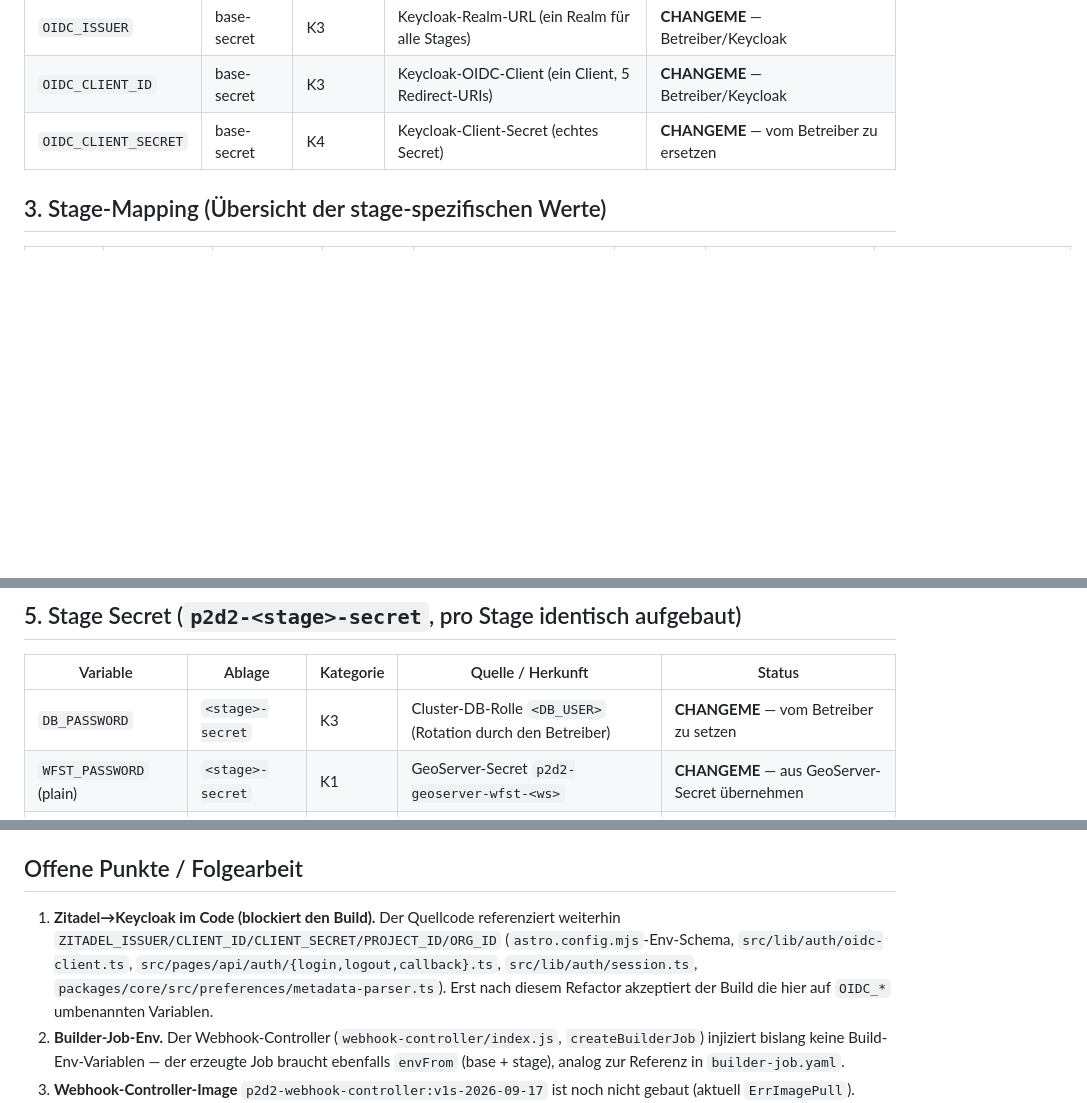
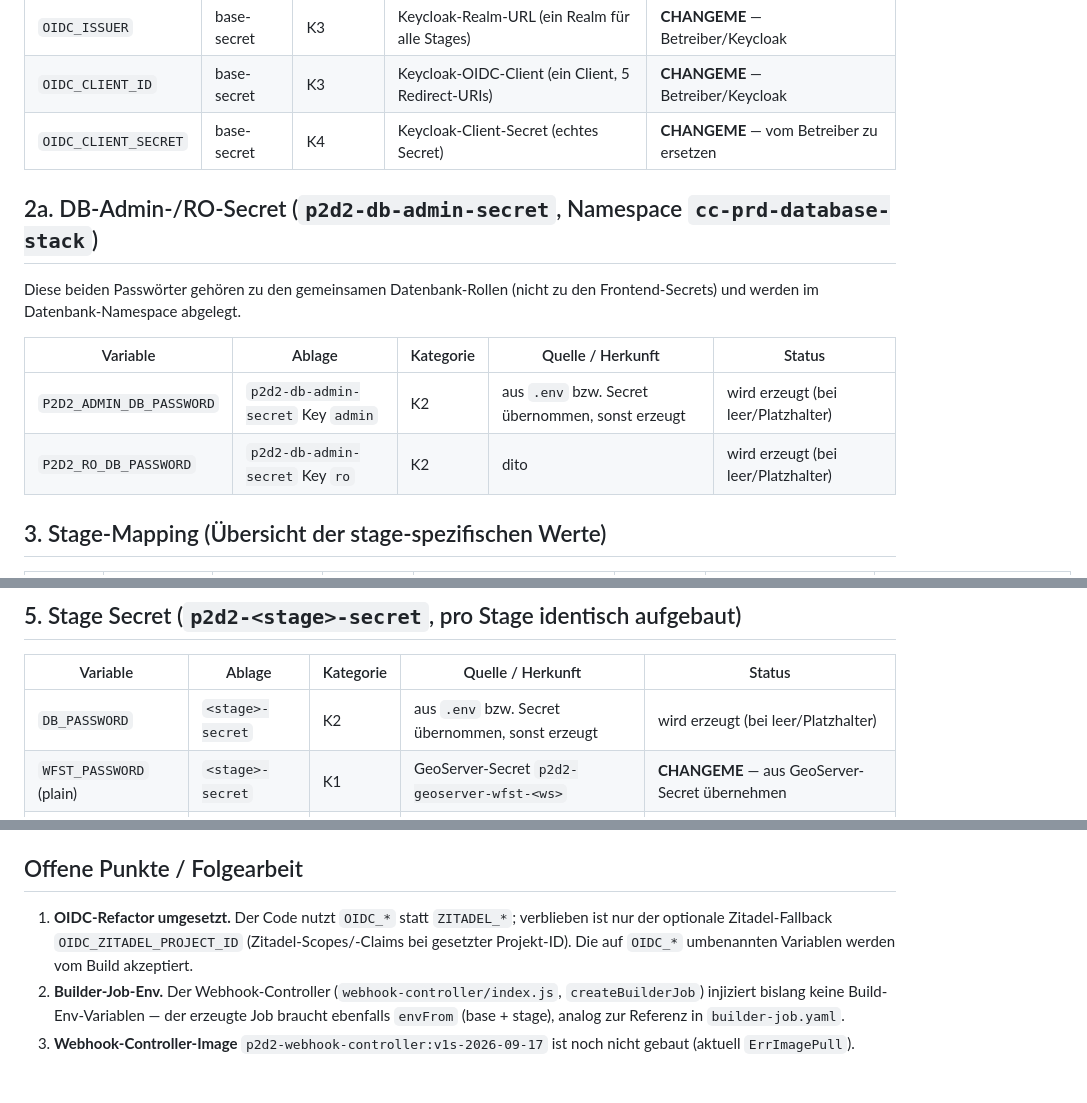
Before and after one commit to Peter-Koenig/civitas-einrichtung-hub, a Markdown page: overlay_addon_V1s/k8s/VARIABLES.md, 3 parts joined by grey strips. GitHub-like rendering; blank space fills up the shorter version.

Commit message:
docs(k8s): DB-Passwörter K2 und p2d2-db-admin-secret dokumentieren

```diff
--- a/overlay_addon_V1s/k8s/VARIABLES.md
+++ b/overlay_addon_V1s/k8s/VARIABLES.md
@@ -57,6 +57,16 @@ Werte**, sondern nur Name, Ablage, Kategorie, Quelle/Herkunft und Status.
 | `OIDC_CLIENT_ID` | base-secret | K3 | Keycloak-OIDC-Client (ein Client, 5 Redirect-URIs) | **CHANGEME** — Betreiber/Keycloak |
 | `OIDC_CLIENT_SECRET` | base-secret | K4 | Keycloak-Client-Secret (echtes Secret) | **CHANGEME** — vom Betreiber zu ersetzen |
 
+## 2a. DB-Admin-/RO-Secret (`p2d2-db-admin-secret`, Namespace `cc-prd-database-stack`)
+
+Diese beiden Passwörter gehören zu den gemeinsamen Datenbank-Rollen (nicht zu den
+Frontend-Secrets) und werden im Datenbank-Namespace abgelegt.
+
+| Variable | Ablage | Kategorie | Quelle / Herkunft | Status |
+|---|---|---|---|---|
+| `P2D2_ADMIN_DB_PASSWORD` | `p2d2-db-admin-secret` Key `admin` | K2 | aus `.env` bzw. Secret übernommen, sonst erzeugt | wird erzeugt (bei leer/Platzhalter) |
+| `P2D2_RO_DB_PASSWORD` | `p2d2-db-admin-secret` Key `ro` | K2 | dito | wird erzeugt (bei leer/Platzhalter) |
+
 ## 3. Stage-Mapping (Übersicht der stage-spezifischen Werte)
 
 | Stage | Deployment | `<stage>`-Suffix (Ressourcen) | `DB_USER` | `WFST_WORKSPACE` / `PUBLIC_WFST_WORKSPACE` | `<KEY>` (Env-Suffix) | `WFST_USERNAME` / `WFST_USER_<KEY>` | `PUBLIC_SITE_URL` |
@@ -91,7 +101,7 @@ Werte**, sondern nur Name, Ablage, Kategorie, Quelle/Herkunft und Status.
 
 | Variable | Ablage | Kategorie | Quelle / Herkunft | Status |
 |---|---|---|---|---|
-| `DB_PASSWORD` | `<stage>-secret` | K3 | Cluster-DB-Rolle `<DB_USER>` (Rotation durch den Betreiber) | **CHANGEME** — vom Betreiber zu setzen |
+| `DB_PASSWORD` | `<stage>-secret` | K2 | aus `.env` bzw. Secret übernommen, sonst erzeugt | wird erzeugt (bei leer/Platzhalter) |
 | `WFST_PASSWORD` (plain) | `<stage>-secret` | K1 | GeoServer-Secret `p2d2-geoserver-wfst-<ws>` | **CHANGEME** — aus GeoServer-Secret übernehmen |
 | `WFST_PW_<KEY>` | `<stage>-secret` | K1 | dito (suffigiert) | **CHANGEME** — aus GeoServer-Secret übernehmen |
 | `SESSION_SECRET` | `<stage>-secret` | K2 | zufällig generiert (bleibt) | **CHANGEME** — bei Installation generieren |
@@ -147,12 +157,10 @@ ist im `central-db`-Cluster konfiguriert. → `DB_NAME: p2d2` ist korrekt gesetz
 
 ## Offene Punkte / Folgearbeit
 
-1. **Zitadel→Keycloak im Code (blockiert den Build).** Der Quellcode referenziert
-   weiterhin `ZITADEL_ISSUER/CLIENT_ID/CLIENT_SECRET/PROJECT_ID/ORG_ID`
-   (`astro.config.mjs`-Env-Schema, `src/lib/auth/oidc-client.ts`,
-   `src/pages/api/auth/{login,logout,callback}.ts`, `src/lib/auth/session.ts`,
-   `packages/core/src/preferences/metadata-parser.ts`). Erst nach diesem Refactor
-   akzeptiert der Build die hier auf `OIDC_*` umbenannten Variablen.
+1. **OIDC-Refactor umgesetzt.** Der Code nutzt `OIDC_*` statt `ZITADEL_*`;
+   verblieben ist nur der optionale Zitadel-Fallback `OIDC_ZITADEL_PROJECT_ID`
+   (Zitadel-Scopes/-Claims bei gesetzter Projekt-ID). Die auf `OIDC_*`
+   umbenannten Variablen werden vom Build akzeptiert.
 2. **Builder-Job-Env.** Der Webhook-Controller (`webhook-controller/index.js`,
    `createBuilderJob`) injiziert bislang keine Build-Env-Variablen — der erzeugte
    Job braucht ebenfalls `envFrom` (base + stage), analog zur Referenz in
```
